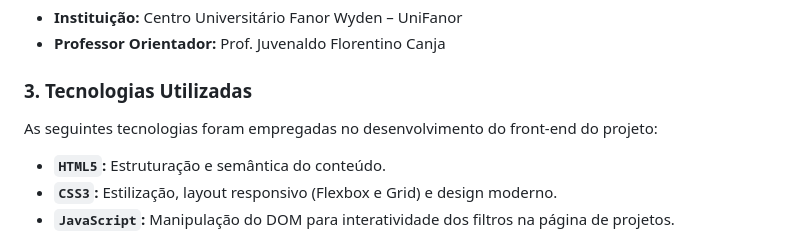
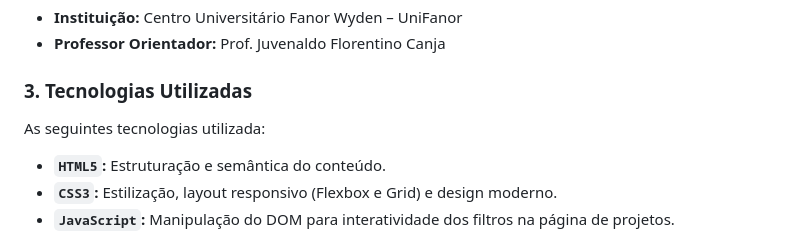
Before and after one commit to HenriqueCliri/engenharia_solidaria, a Markdown page: README.md, the part around the change. Rendered like a GitHub page.

```diff
--- a/README.md
+++ b/README.md
@@ -34,7 +34,7 @@ Este projeto é parte integrante da avaliação da disciplina extensionista **L
 
 ### 3. Tecnologias Utilizadas
 
-As seguintes tecnologias foram empregadas no desenvolvimento do front-end do projeto:
+As seguintes tecnologias utilizada:
 
 - **`HTML5`:** Estruturação e semântica do conteúdo.
 - **`CSS3`:** Estilização, layout responsivo (Flexbox e Grid) e design moderno.
```
